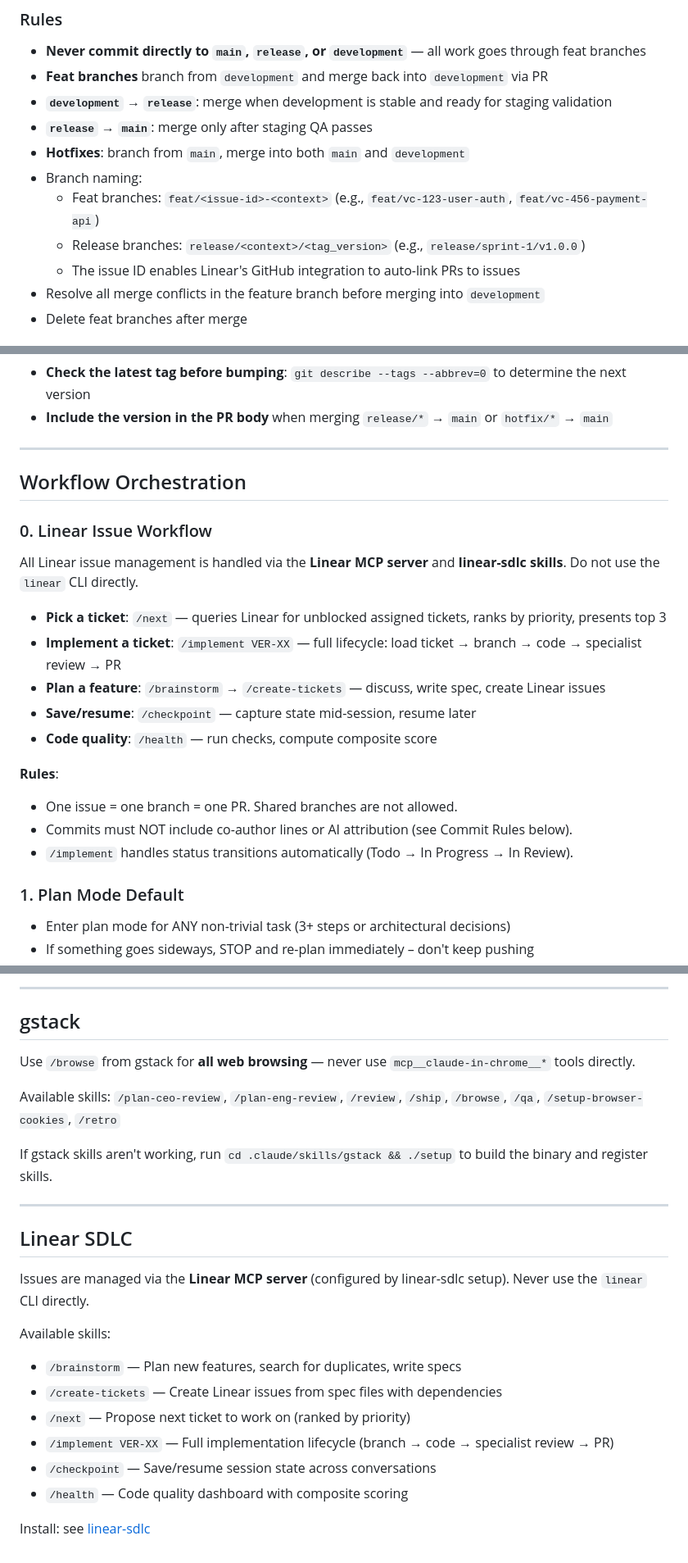
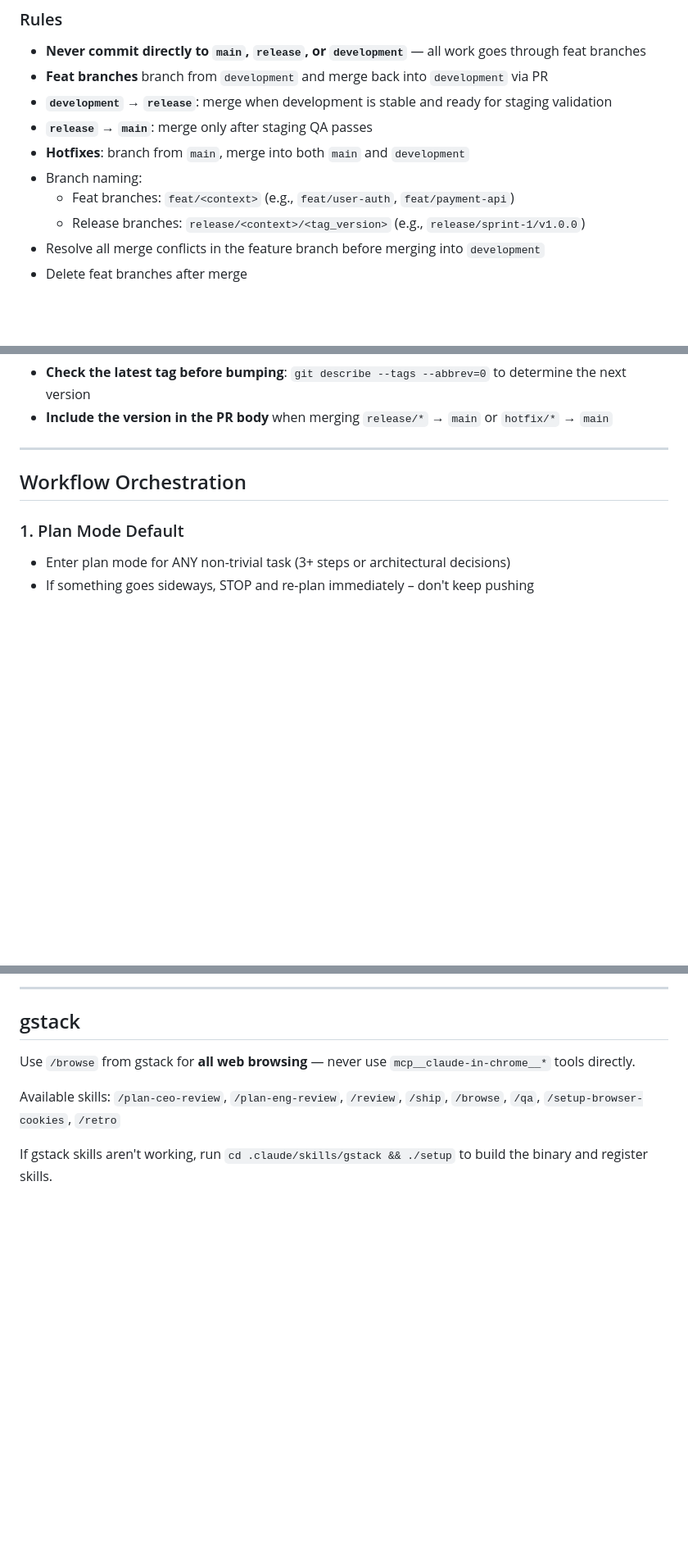
Before and after one commit to ShashankBagda/VerdictCouncil_Backend, a Markdown page: CLAUDE.md, 3 parts joined by grey strips. Shown at 82% size. Rendered like a GitHub page; blank space fills up the shorter version.

Commit message:
docs(claude): drop linear-sdlc references from CLAUDE.md
We're not driving this repo through Linear tickets anymore, so the
"Linear Issue Workflow" section, the trailing Linear SDLC skill list,
and the issue-id constraint on feat-branch names were all misleading
noise for anyone following the gitflow instructions. Branch naming
now just requires a context slug.

```diff
--- a/CLAUDE.md
+++ b/CLAUDE.md
@@ -21,9 +21,8 @@ main → release/<context>/<tag> → dev → feat/<context>
 - **`release` → `main`**: merge only after staging QA passes
 - **Hotfixes**: branch from `main`, merge into both `main` and `development`
 - Branch naming:
-  - Feat branches: `feat/<issue-id>-<context>` (e.g., `feat/vc-123-user-auth`, `feat/vc-456-payment-api`)
+  - Feat branches: `feat/<context>` (e.g., `feat/user-auth`, `feat/payment-api`)
   - Release branches: `release/<context>/<tag_version>` (e.g., `release/sprint-1/v1.0.0`)
-  - The issue ID enables Linear's GitHub integration to auto-link PRs to issues
 - Resolve all merge conflicts in the feature branch before merging into `development`
 - Delete feat branches after merge
 
@@ -152,21 +151,6 @@ gh release create vX.Y.Z --title "vX.Y.Z" --generate-notes --target main
 
 ## Workflow Orchestration
 
-### 0. Linear Issue Workflow
-
-All Linear issue management is handled via the **Linear MCP server** and **linear-sdlc skills**. Do not use the `linear` CLI directly.
-
-- **Pick a ticket**: `/next` — queries Linear for unblocked assigned tickets, ranks by priority, presents top 3
-- **Implement a ticket**: `/implement VER-XX` — full lifecycle: load ticket → branch → code → specialist review → PR
-- **Plan a feature**: `/brainstorm` → `/create-tickets` — discuss, write spec, create Linear issues
-- **Save/resume**: `/checkpoint` — capture state mid-session, resume later
-- **Code quality**: `/health` — run checks, compute composite score
-
-**Rules**:
-- One issue = one branch = one PR. Shared branches are not allowed.
-- Commits must NOT include co-author lines or AI attribution (see Commit Rules below).
-- `/implement` handles status transitions automatically (Todo → In Progress → In Review).
-
 ### 1. Plan Mode Default
 
 - Enter plan mode for ANY non-trivial task (3+ steps or architectural decisions)
@@ -268,19 +252,3 @@ Use `/browse` from gstack for **all web browsing** — never use `mcp__claude-in
 Available skills: `/plan-ceo-review`, `/plan-eng-review`, `/review`, `/ship`, `/browse`, `/qa`, `/setup-browser-cookies`, `/retro`
 
 If gstack skills aren't working, run `cd .claude/skills/gstack && ./setup` to build the binary and register skills.
-
----
-
-## Linear SDLC
-
-Issues are managed via the **Linear MCP server** (configured by linear-sdlc setup). Never use the `linear` CLI directly.
-
-Available skills:
-- `/brainstorm` — Plan new features, search for duplicates, write specs
-- `/create-tickets` — Create Linear issues from spec files with dependencies
-- `/next` — Propose next ticket to work on (ranked by priority)
-- `/implement VER-XX` — Full implementation lifecycle (branch → code → specialist review → PR)
-- `/checkpoint` — Save/resume session state across conversations
-- `/health` — Code quality dashboard with composite scoring
-
-Install: see [linear-sdlc](https://github.com/douglasswm/linear-sdlc)
```
